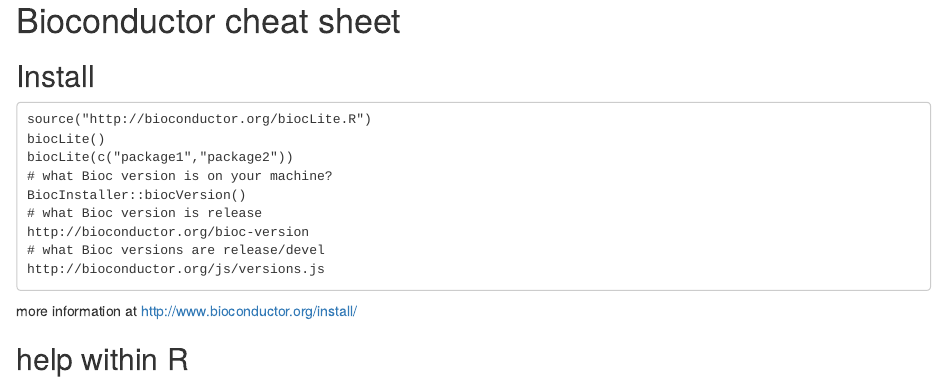
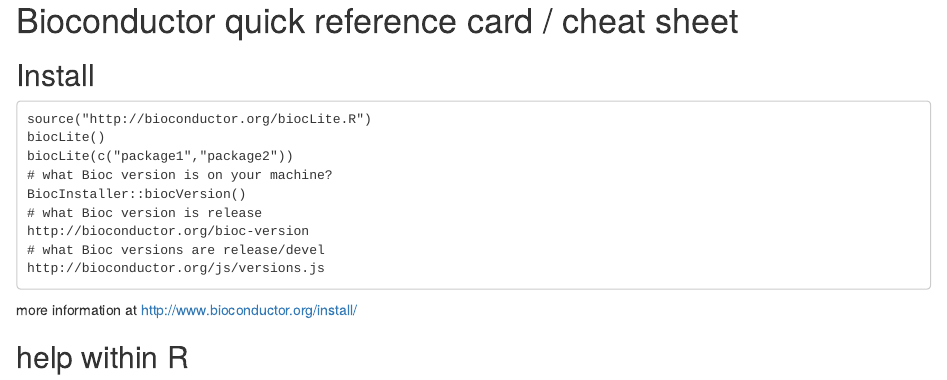
Before and after one commit to mikelove/bioc-refcard, an R Markdown document (README.Rmd): the page in a window 1100 px wide, from 80 px down before the commit and from 20 px down after it. Rendered offline with R 4.5, knitr and Pandoc, with nearby package versions.

Commit message:
Update README.Rmd

```diff
--- a/README.Rmd
+++ b/README.Rmd
@@ -1,5 +1,4 @@
-# Bioconductor quick reference card
-# Bioconductor cheat sheet
+# Bioconductor quick reference card / cheat sheet
 
 ## Install
 
```
